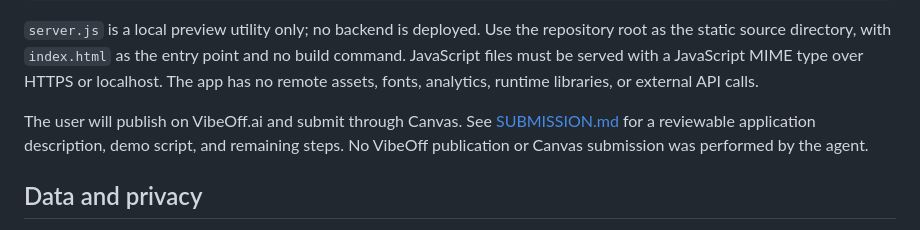
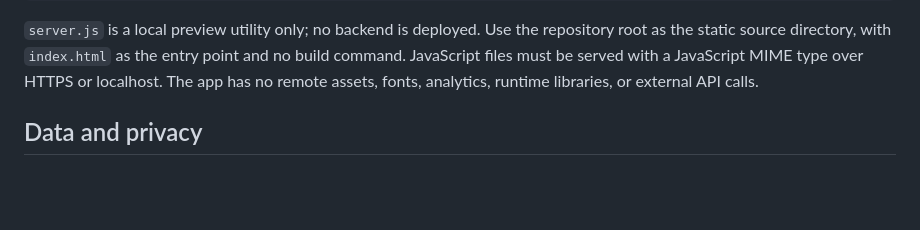
Before and after one commit to Rindousan/study-session-planner, a Markdown page: README.md, the part around the change. GitHub-like rendering; blank space fills up the shorter version.

Commit message:
Cleanup | finishedd

```diff
--- a/README.md
+++ b/README.md
@@ -49,7 +49,6 @@ storage.js
 
 `server.js` is a local preview utility only; no backend is deployed. Use the repository root as the static source directory, with `index.html` as the entry point and no build command. JavaScript files must be served with a JavaScript MIME type over HTTPS or localhost. The app has no remote assets, fonts, analytics, runtime libraries, or external API calls.
 
-The user will publish on VibeOff.ai and submit through Canvas. See [SUBMISSION.md](SUBMISSION.md) for a reviewable application description, demo script, and remaining steps. No VibeOff publication or Canvas submission was performed by the agent.
 
 ## Data and privacy
 
```
